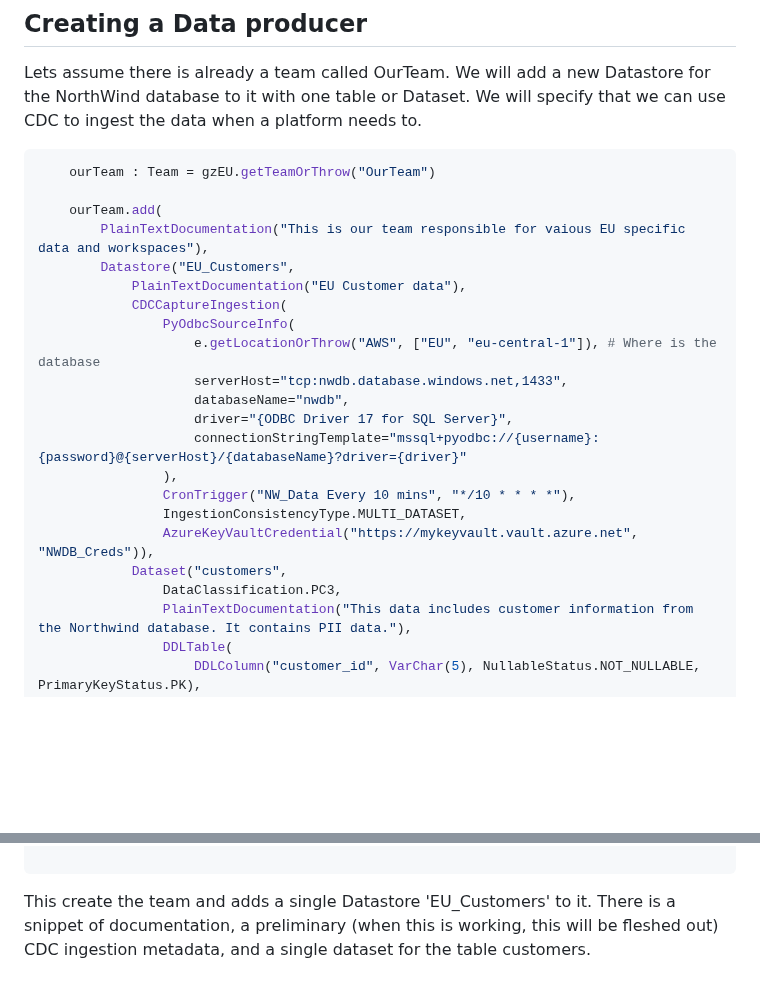
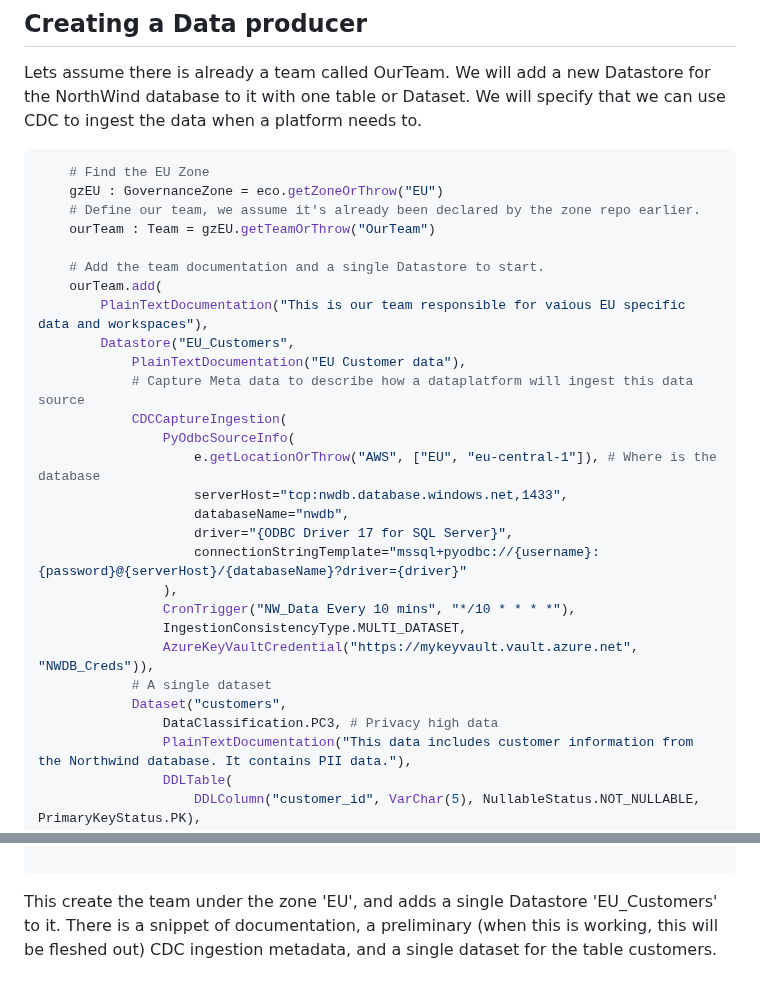
Before and after one commit to billynewport/datasurface, a Markdown page: docs/Datastores.md, 2 parts joined by grey strips. GitHub-like rendering; blank space fills up the shorter version.

````diff
--- a/docs/Datastores.md
+++ b/docs/Datastores.md
@@ -35,12 +35,17 @@ If a data producer insists on a specific data model/tooling being used against t
 Lets assume there is already a team called OurTeam. We will add a new Datastore for the NorthWind database to it with one table or Dataset. We will specify that we can use CDC to ingest the data when a platform needs to.
 
 ```python
+    # Find the EU Zone
+    gzEU : GovernanceZone = eco.getZoneOrThrow("EU")
+    # Define our team, we assume it's already been declared by the zone repo earlier.
     ourTeam : Team = gzEU.getTeamOrThrow("OurTeam")
 
+    # Add the team documentation and a single Datastore to start.
     ourTeam.add(
         PlainTextDocumentation("This is our team responsible for vaious EU specific data and workspaces"),
         Datastore("EU_Customers",
             PlainTextDocumentation("EU Customer data"),
+            # Capture Meta data to describe how a dataplatform will ingest this data source
             CDCCaptureIngestion(
                 PyOdbcSourceInfo(
                     e.getLocationOrThrow("AWS", ["EU", "eu-central-1"]), # Where is the database
@@ -52,8 +57,9 @@ Lets assume there is already a team called OurTeam. We will add a new Datastore
                 CronTrigger("NW_Data Every 10 mins", "*/10 * * * *"),
                 IngestionConsistencyType.MULTI_DATASET,
                 AzureKeyVaultCredential("https://mykeyvault.vault.azure.net", "NWDB_Creds")),
+            # A single dataset
             Dataset("customers",
-                DataClassification.PC3,
+                DataClassification.PC3, # Privacy high data
                 PlainTextDocumentation("This data includes customer information from the Northwind database. It contains PII data."),
                 DDLTable(
                     DDLColumn("customer_id", VarChar(5), NullableStatus.NOT_NULLABLE, PrimaryKeyStatus.PK),
@@ -72,4 +78,4 @@ Lets assume there is already a team called OurTeam. We will add a new Datastore
 
 ```
 
-This create the team and adds a single Datastore 'EU_Customers' to it. There is a snippet of documentation, a preliminary (when this is working, this will be fleshed out) CDC ingestion metadata, and a single dataset for the table customers.
+This create the team under the zone 'EU', and adds a single Datastore 'EU_Customers' to it. There is a snippet of documentation, a preliminary (when this is working, this will be fleshed out) CDC ingestion metadata, and a single dataset for the table customers.
````
